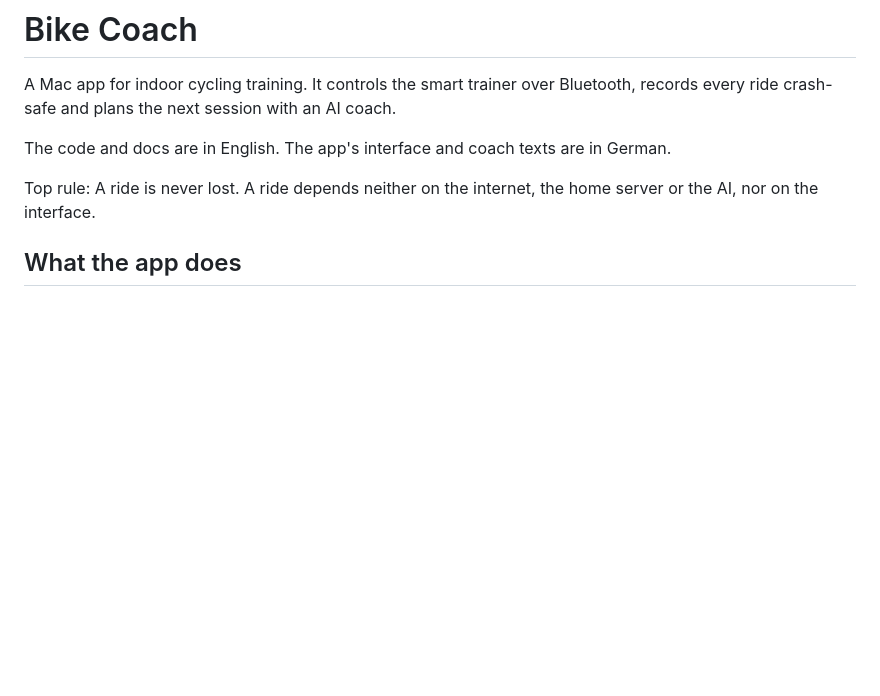
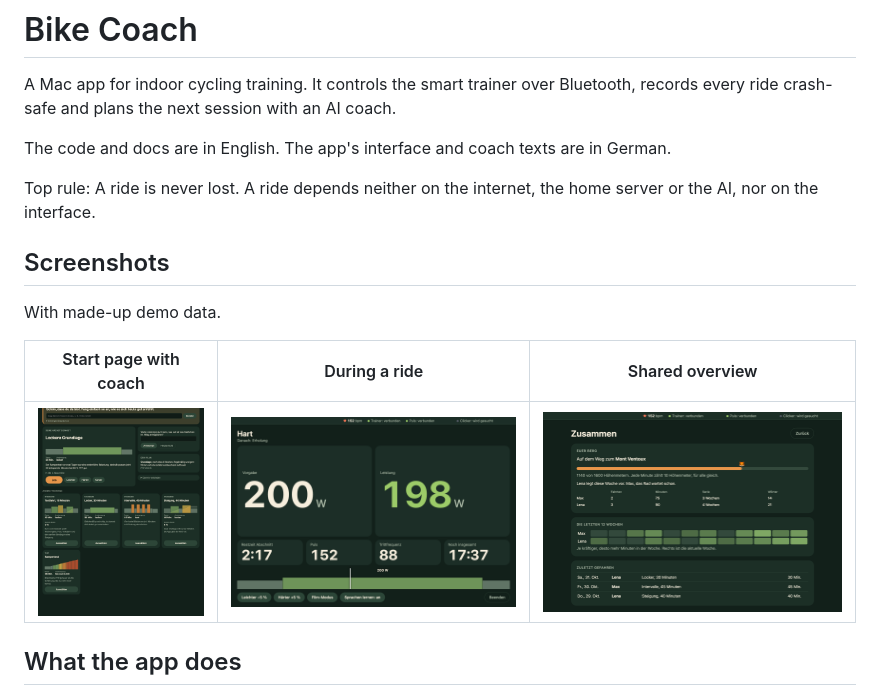
Before and after one commit to Basti93/bike-coach, a Markdown page: README.md, the part around the change. GitHub-like rendering; pictures changed too: docs/images/coach.png (added), docs/images/ride.png (added), docs/images/together.png (added); blank space fills up the shorter version.

Commit message:
docs: add screenshots to the README
The screenshots use the made-up demo data from the screenshot script.

Co-Authored-By: Claude Opus 5.5 <noreply@anthropic.com>
Claude-Session: https://claude.ai/code/session_013UaCPR5vQDmxP3rbeAbv4m

```diff
--- a/README.md
+++ b/README.md
@@ -5,6 +5,14 @@ A Mac app for indoor cycling training. It controls the smart trainer over Blueto
 The code and docs are in English. The app's interface and coach texts are in German.
 
 Top rule: A ride is never lost. A ride depends neither on the internet, the home server or the AI, nor on the interface.
+
+## Screenshots
+
+With made-up demo data.
+
+| Start page with coach | During a ride | Shared overview |
+|---|---|---|
+| ![Start page with the next session and the coach](docs/images/coach.png) | ![Ride screen with power target, power and heart rate](docs/images/ride.png) | ![Shared overview of two riders](docs/images/together.png) |
 
 ## What the app does
 
```
